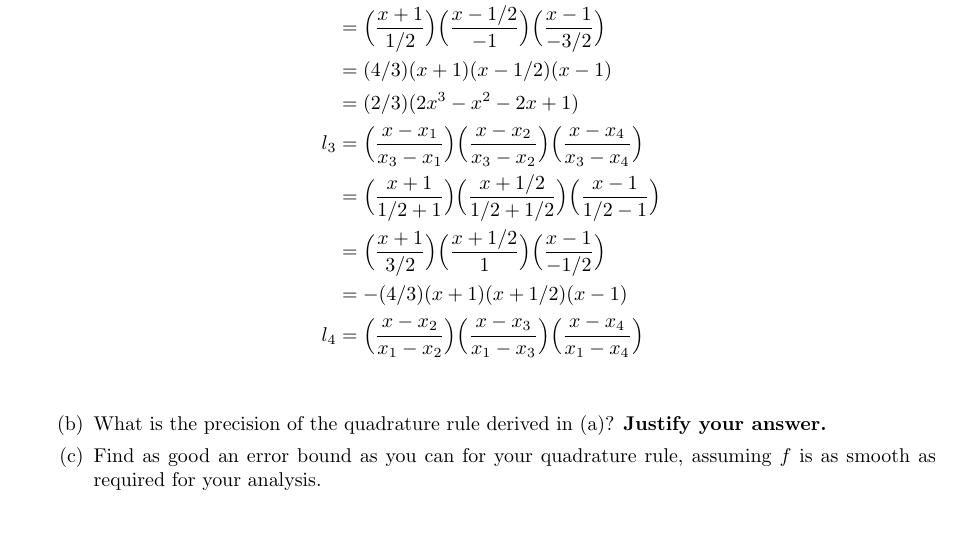
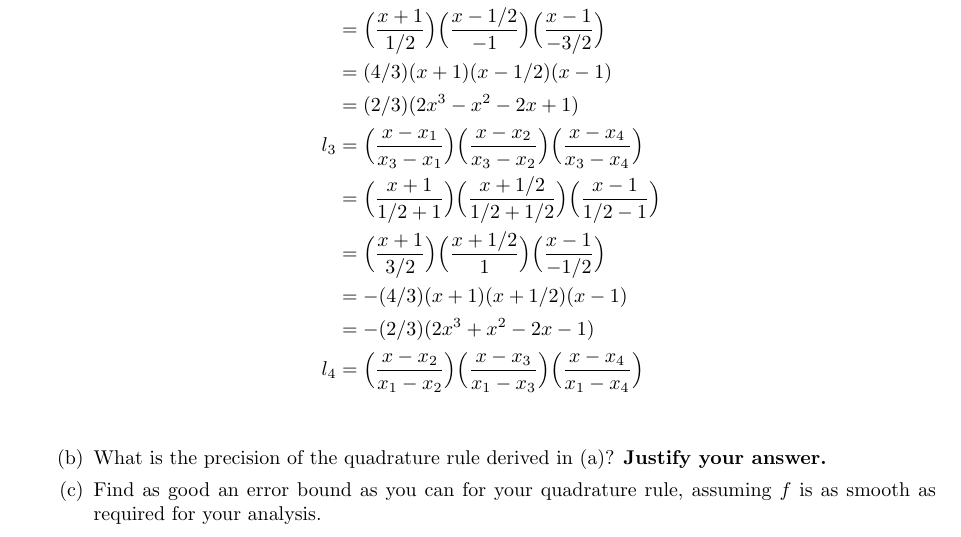
Before and after one commit to poonkeegan/school, a LaTeX document (cscd37/assgn2.tex): part of page 9 of 9, cut so that both start at the same text. Compiled offline with pdfLaTeX.

Commit message:
Mon Mar 12 13:37:46 EDT 2018

```diff
--- a/cscd37/assgn2.tex
+++ b/cscd37/assgn2.tex
@@ -305,6 +305,7 @@ poonkeeg\\
                 &= \Big( \frac{x + 1}{1/2 + 1}\Big)\Big( \frac{x + 1/2}{1/2 + 1/2}\Big)\Big( \frac{x - 1}{1/2 - 1}\Big)\\
                 &= \Big( \frac{x + 1}{3/2}\Big)\Big( \frac{x + 1/2}{1}\Big)\Big( \frac{x - 1}{-1/2}\Big)\\
                 &=-(4/3) ( x + 1)( x + 1/2)( x - 1)\\
+                &= -(2/3)(2x^3+x^2-2x-1)\\
                 l_4 &= \Big( \frac{x - x_2}{x_1 - x_2}\Big)\Big( \frac{x - x_3}{x_1 - x_3}\Big)\Big( \frac{x - x_4}{x_1 - x_4}\Big)\\
             \end{align*}
 
```
Also changed, not shown: cscd37/assgn2.pdf.
